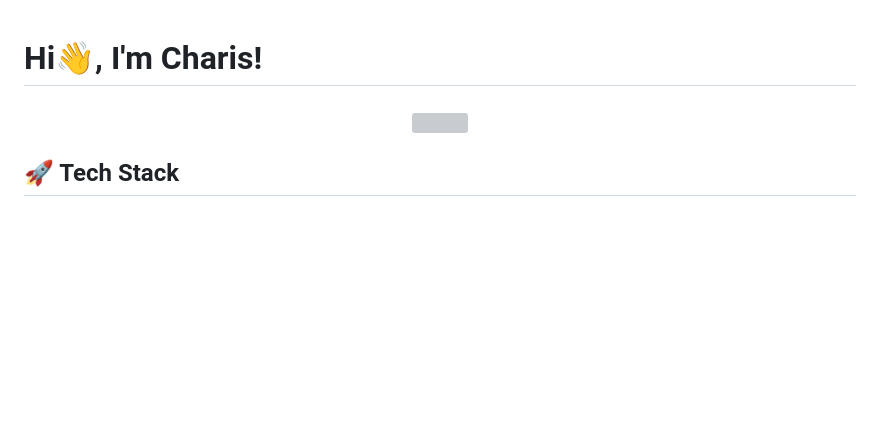
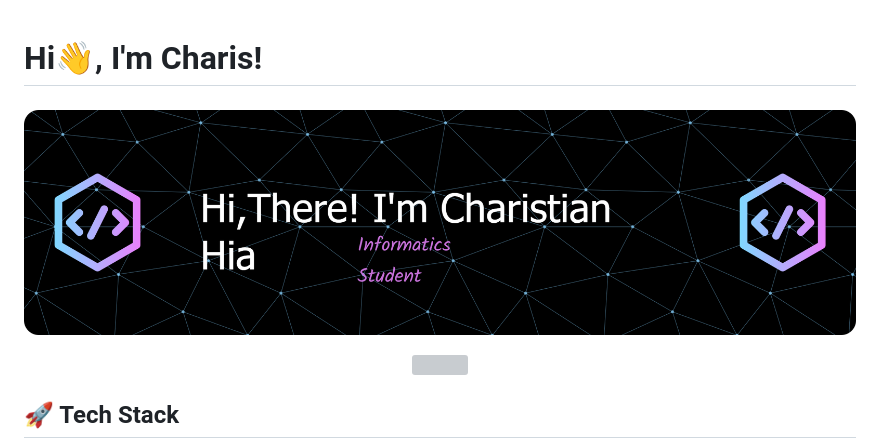
Before and after one commit to Charistian-Hia/charistian-hia, a Markdown page: README.md, the part around one of its changes. GitHub-like rendering; pictures changed too: img/github-header-banner.png (added); blank space fills up the shorter version; grey boxes are pictures that could not be loaded.

```diff
--- a/README.md
+++ b/README.md
@@ -17,6 +17,8 @@ Here are some ideas to get you started:
 <h1 align="left">Hi👋, I'm Charis!</h1>
 
 ###
+
+![Banner Charistian Hia](img/github-header-banner.png)
 
 <div align="center">
   <img height="800" width="800" src="https://media1.giphy.com/media/v1.Y2lkPTc5MGI3NjExc3QxbDgzNXdyeGlpZHJzNGhveGk3MnZua3dlOHJueWs5OHZ6eWFnYSZlcD12MV9pbnRlcm5hbF9naWZfYnlfaWQmY3Q9Zw/tEcIyVc6ukQV2eb86t/giphy.gif"  />
```
Also changed, not shown: other parts of README.md (+5 -3 lines).
